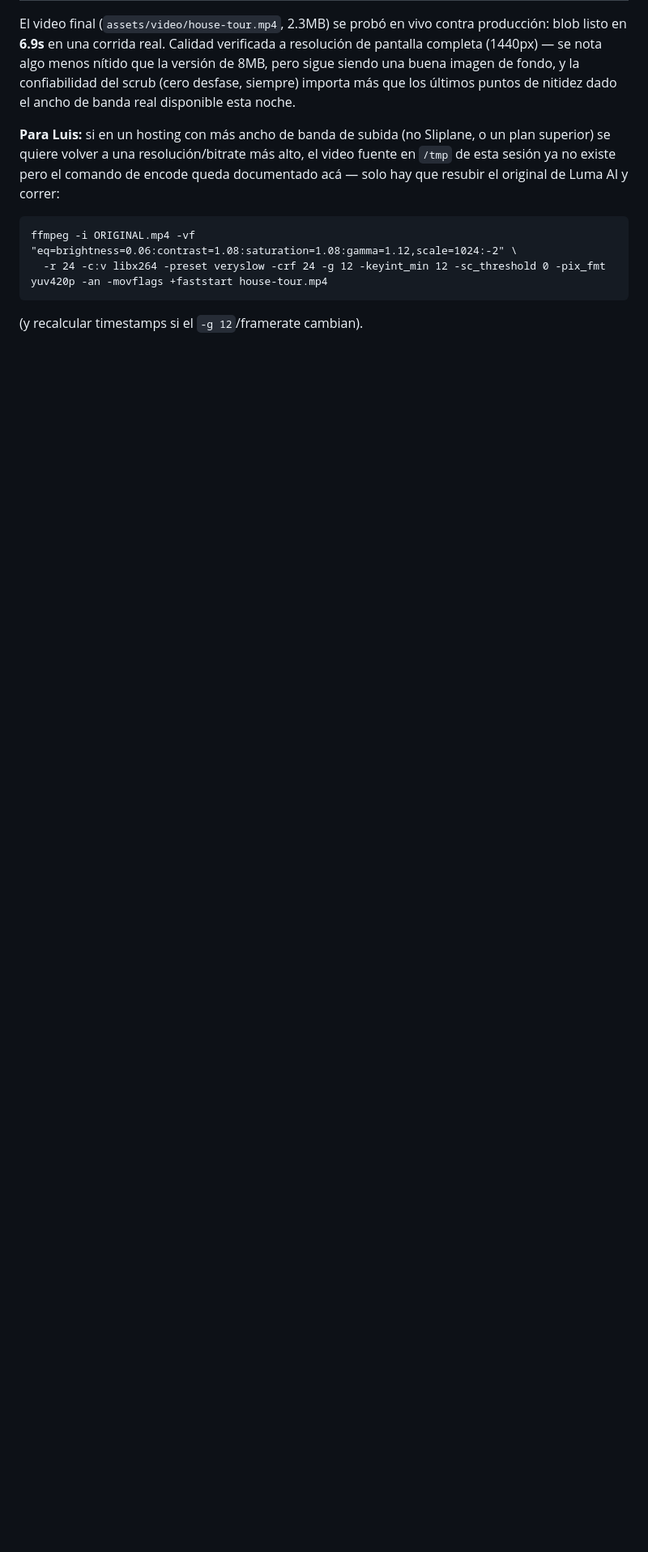
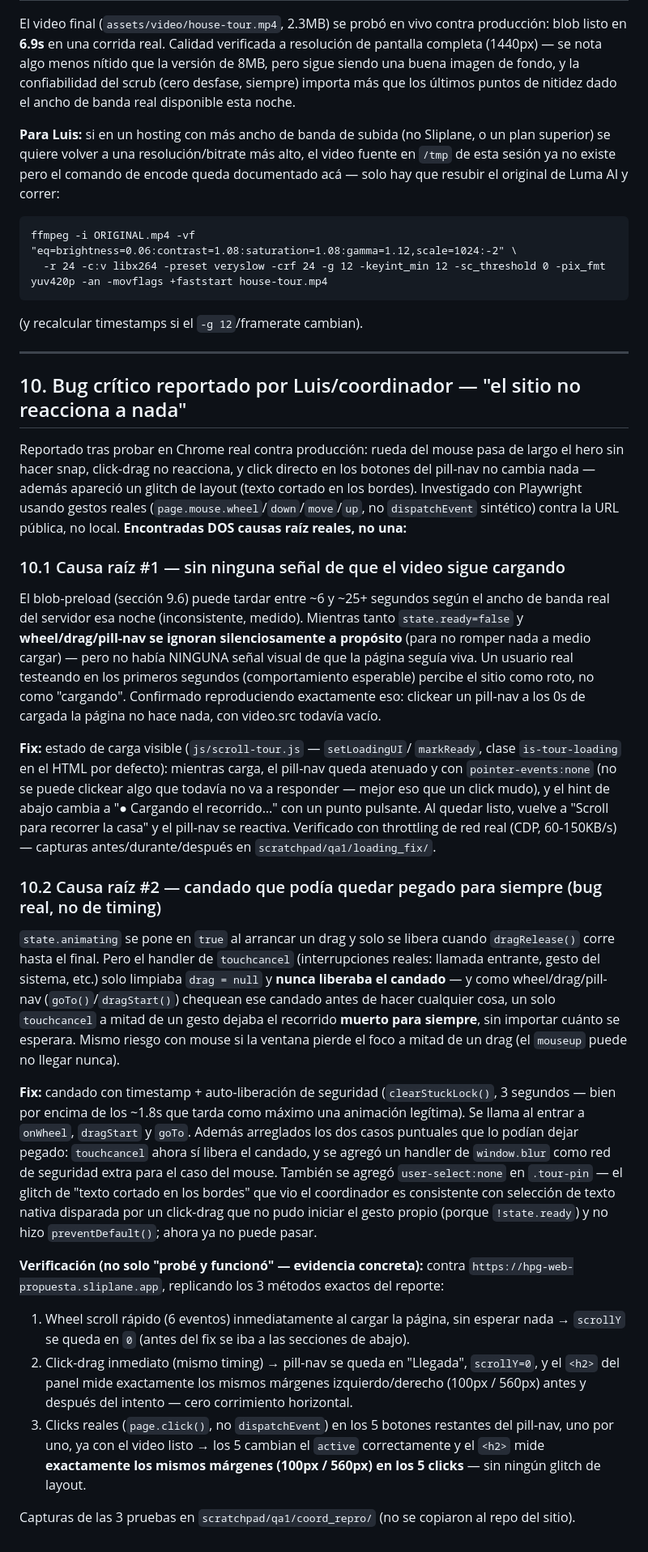
Before and after one commit to Infohpg/hpg-web-propuesta, a Markdown page: README.md, the part around the change. Shown at 81% size. GitHub-like rendering; blank space fills up the shorter version.

Commit message:
Doc: README seccion 10 con las 2 causas raiz del bug critico (sin senal de carga + candado que podia quedar pegado) y la verificacion contra produccion

````diff
--- a/README.md
+++ b/README.md
@@ -449,3 +449,76 @@ ffmpeg -i ORIGINAL.mp4 -vf "eq=brightness=0.06:contrast=1.08:saturation=1.08:gam
   -r 24 -c:v libx264 -preset veryslow -crf 24 -g 12 -keyint_min 12 -sc_threshold 0 -pix_fmt yuv420p -an -movflags +faststart house-tour.mp4
 ```
 (y recalcular timestamps si el `-g 12`/framerate cambian).
+
+---
+
+## 10. Bug crítico reportado por Luis/coordinador — "el sitio no reacciona a nada"
+
+Reportado tras probar en Chrome real contra producción: rueda del mouse pasa de largo el hero sin hacer snap, click-drag no reacciona, y click directo en los botones del pill-nav no cambia nada — además apareció un glitch de layout (texto cortado en los bordes). Investigado con Playwright usando gestos reales (`page.mouse.wheel`/`down`/`move`/`up`, no `dispatchEvent` sintético) contra la URL pública, no local. **Encontradas DOS causas raíz reales, no una:**
+
+### 10.1 Causa raíz #1 — sin ninguna señal de que el video sigue cargando
+
+El blob-preload (sección 9.6) puede tardar entre ~6 y ~25+ segundos según
+el ancho de banda real del servidor esa noche (inconsistente, medido).
+Mientras tanto `state.ready=false` y **wheel/drag/pill-nav se ignoran
+silenciosamente a propósito** (para no romper nada a medio cargar) —
+pero no había NINGUNA señal visual de que la página seguía viva. Un
+usuario real testeando en los primeros segundos (comportamiento
+esperable) percibe el sitio como roto, no como "cargando". Confirmado
+reproduciendo exactamente eso: clickear un pill-nav a los 0s de cargada
+la página no hace nada, con video.src todavía vacío.
+
+**Fix:** estado de carga visible (`js/scroll-tour.js` — `setLoadingUI`/
+`markReady`, clase `is-tour-loading` en el HTML por defecto): mientras
+carga, el pill-nav queda atenuado y con `pointer-events:none` (no se
+puede clickear algo que todavía no va a responder — mejor eso que un
+click mudo), y el hint de abajo cambia a "● Cargando el recorrido…"
+con un punto pulsante. Al quedar listo, vuelve a "Scroll para recorrer
+la casa" y el pill-nav se reactiva. Verificado con throttling de red
+real (CDP, 60-150KB/s) — capturas antes/durante/después en
+`scratchpad/qa1/loading_fix/`.
+
+### 10.2 Causa raíz #2 — candado que podía quedar pegado para siempre (bug real, no de timing)
+
+`state.animating` se pone en `true` al arrancar un drag y solo se
+libera cuando `dragRelease()` corre hasta el final. Pero el handler de
+`touchcancel` (interrupciones reales: llamada entrante, gesto del
+sistema, etc.) solo limpiaba `drag = null` y **nunca liberaba el
+candado** — y como wheel/drag/pill-nav (`goTo()`/`dragStart()`)
+chequean ese candado antes de hacer cualquier cosa, un solo
+`touchcancel` a mitad de un gesto dejaba el recorrido **muerto para
+siempre**, sin importar cuánto se esperara. Mismo riesgo con mouse si
+la ventana pierde el foco a mitad de un drag (el `mouseup` puede no
+llegar nunca).
+
+**Fix:** candado con timestamp + auto-liberación de seguridad
+(`clearStuckLock()`, 3 segundos — bien por encima de los ~1.8s que
+tarda como máximo una animación legítima). Se llama al entrar a
+`onWheel`, `dragStart` y `goTo`. Además arreglados los dos casos
+puntuales que lo podían dejar pegado: `touchcancel` ahora sí libera el
+candado, y se agregó un handler de `window.blur` como red de
+seguridad extra para el caso del mouse. También se agregó
+`user-select:none` en `.tour-pin` — el glitch de "texto cortado en los
+bordes" que vio el coordinador es consistente con selección de texto
+nativa disparada por un click-drag que no pudo iniciar el gesto propio
+(porque `!state.ready`) y no hizo `preventDefault()`; ahora ya no
+puede pasar.
+
+**Verificación (no solo "probé y funcionó" — evidencia concreta):**
+contra `https://hpg-web-propuesta.sliplane.app`, replicando los 3
+métodos exactos del reporte:
+1. Wheel scroll rápido (6 eventos) inmediatamente al cargar la página,
+   sin esperar nada → `scrollY` se queda en `0` (antes del fix se iba
+   a las secciones de abajo).
+2. Click-drag inmediato (mismo timing) → pill-nav se queda en
+   "Llegada", `scrollY=0`, y el `<h2>` del panel mide exactamente los
+   mismos márgenes izquierdo/derecho (100px / 560px) antes y después
+   del intento — cero corrimiento horizontal.
+3. Clicks reales (`page.click()`, no `dispatchEvent`) en los 5 botones
+   restantes del pill-nav, uno por uno, ya con el video listo → los 5
+   cambian el `active` correctamente y el `<h2>` mide **exactamente
+   los mismos márgenes (100px / 560px) en los 5 clicks** — sin ningún
+   glitch de layout.
+
+Capturas de las 3 pruebas en `scratchpad/qa1/coord_repro/` (no se
+copiaron al repo del sitio).
````
